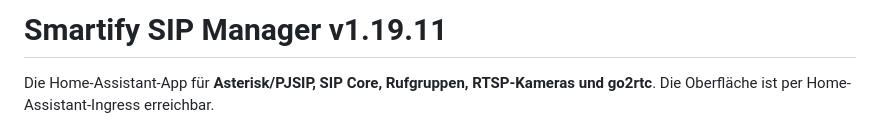
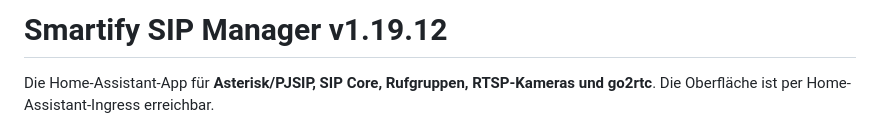
Before and after one commit to smartify-your-home/smartify-sip-manager, a Markdown page: smartify_sip_manager/DOCS.md, the part around the change. GitHub-like rendering.

Commit message:
Release metadata for portrait-aware PiP v1.19.12

```diff
--- a/smartify_sip_manager/DOCS.md
+++ b/smartify_sip_manager/DOCS.md
@@ -1,4 +1,4 @@
-# Smartify SIP Manager v1.19.11
+# Smartify SIP Manager v1.19.12
 
 Die Home-Assistant-App für **Asterisk/PJSIP, SIP Core, Rufgruppen, RTSP-Kameras und go2rtc**. Die Oberfläche ist per Home-Assistant-Ingress erreichbar.
 
```
